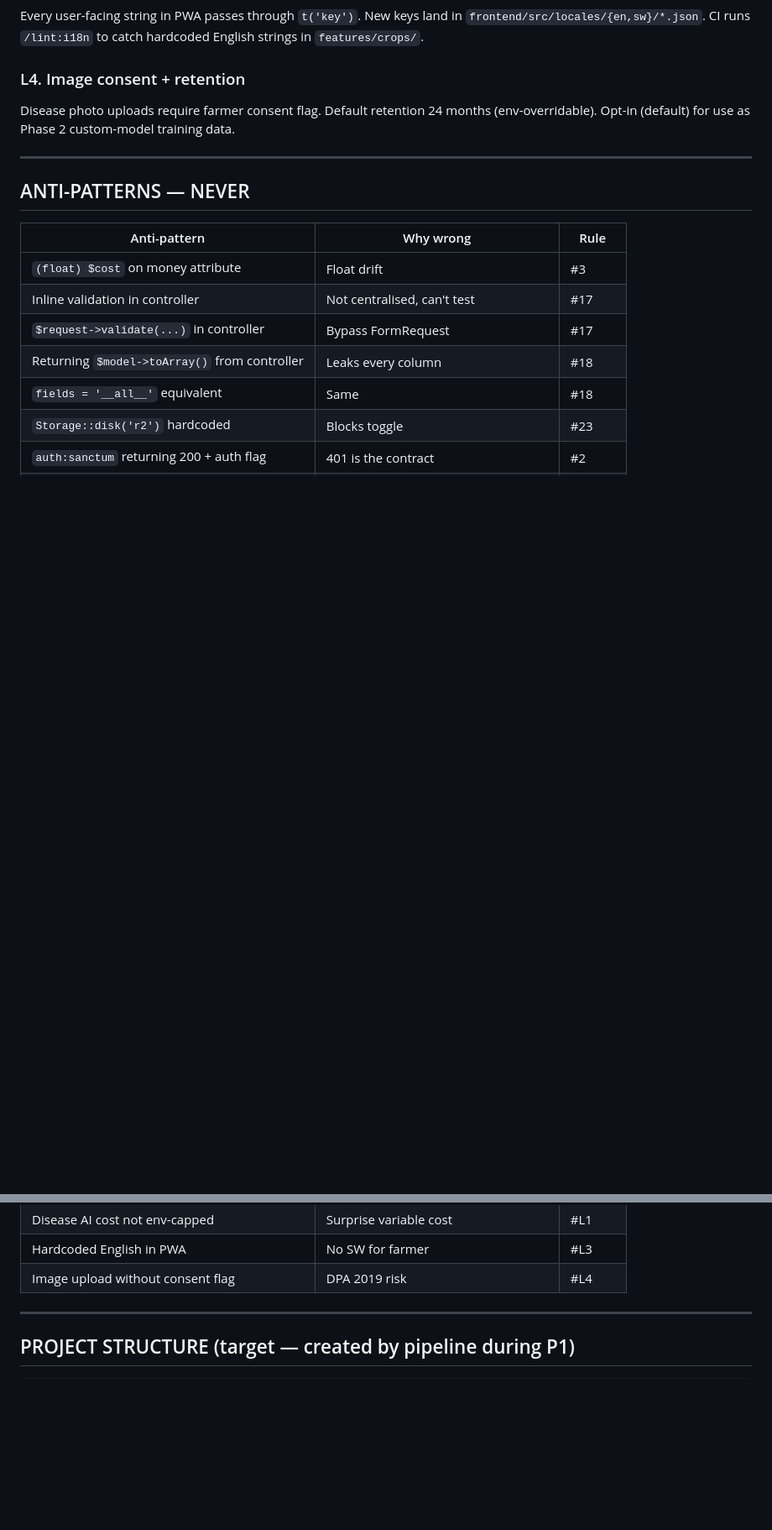
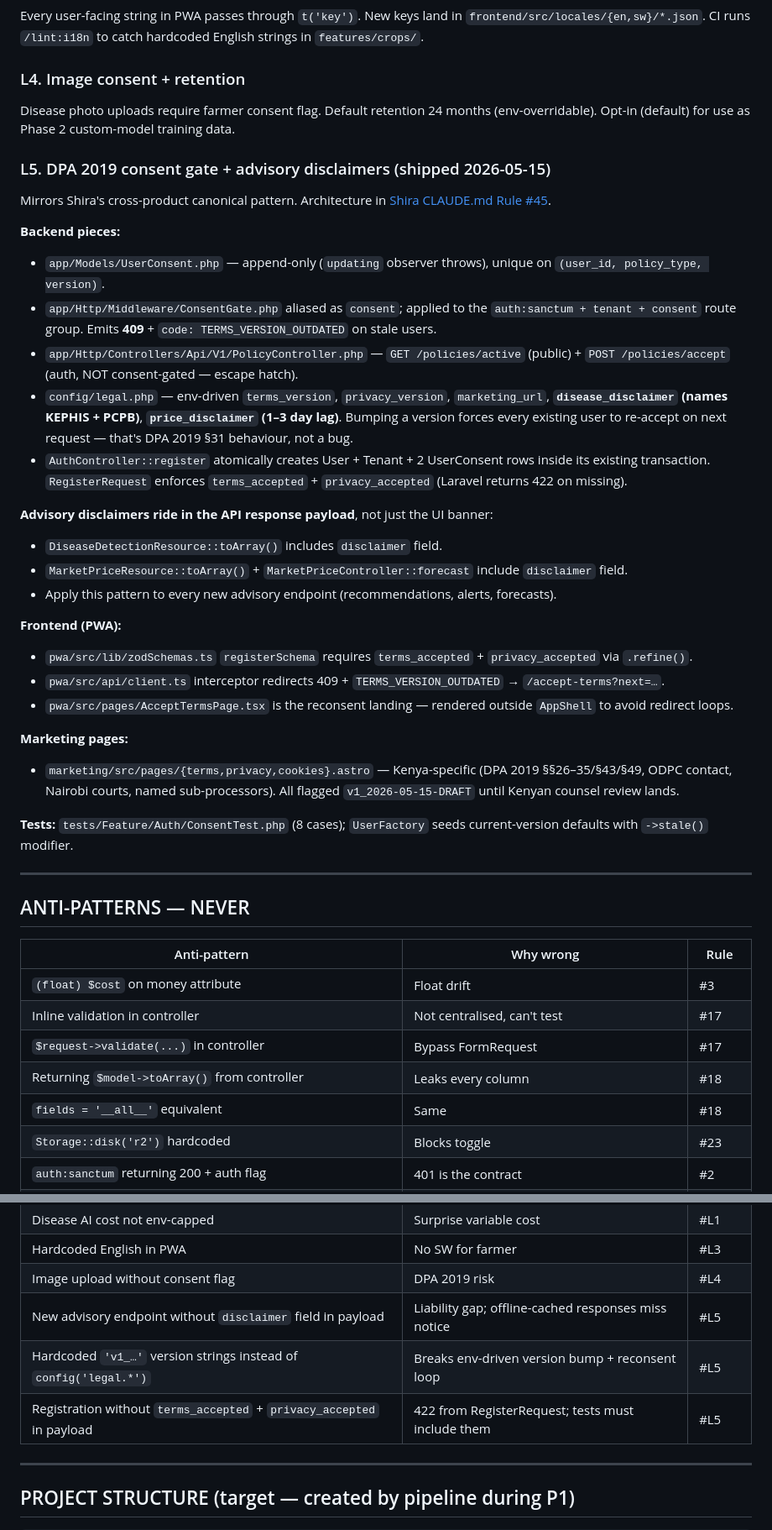
Before and after one commit to raskimrusua/panda, a Markdown page: CLAUDE.md, 2 parts joined by grey strips. Shown at 84% size. Rendered like a GitHub page; blank space fills up the shorter version.

Commit message:
docs(claude): document the DPA 2019 consent gate as Rule L5
Captures the pattern shipped in this branch so future sessions extend
it correctly. Cross-references Shira CLAUDE.md Rule #45 for the
cross-product canonical implementation. Adds 3 new anti-pattern rows.

Co-Authored-By: Claude Opus 4.7 (1M context) <noreply@anthropic.com>

```diff
--- a/CLAUDE.md
+++ b/CLAUDE.md
@@ -192,6 +192,31 @@ Every user-facing string in PWA passes through `t('key')`. New keys land in `fro
 ### L4. Image consent + retention
 Disease photo uploads require farmer consent flag. Default retention 24 months (env-overridable). Opt-in (default) for use as Phase 2 custom-model training data.
 
+### L5. DPA 2019 consent gate + advisory disclaimers (shipped 2026-05-15)
+Mirrors Shira's cross-product canonical pattern. Architecture in [Shira CLAUDE.md Rule #45](~/Desktop/farmcore/CLAUDE.md).
+
+**Backend pieces:**
+- `app/Models/UserConsent.php` — append-only (`updating` observer throws), unique on `(user_id, policy_type, version)`.
+- `app/Http/Middleware/ConsentGate.php` aliased as `consent`; applied to the `auth:sanctum + tenant + consent` route group. Emits **409** + `code: TERMS_VERSION_OUTDATED` on stale users.
+- `app/Http/Controllers/Api/V1/PolicyController.php` — `GET /policies/active` (public) + `POST /policies/accept` (auth, NOT consent-gated — escape hatch).
+- `config/legal.php` — env-driven `terms_version`, `privacy_version`, `marketing_url`, **`disease_disclaimer` (names KEPHIS + PCPB)**, **`price_disclaimer` (1–3 day lag)**. Bumping a version forces every existing user to re-accept on next request — that's DPA 2019 §31 behaviour, not a bug.
+- `AuthController::register` atomically creates User + Tenant + 2 UserConsent rows inside its existing transaction. `RegisterRequest` enforces `terms_accepted` + `privacy_accepted` (Laravel returns 422 on missing).
+
+**Advisory disclaimers ride in the API response payload**, not just the UI banner:
+- `DiseaseDetectionResource::toArray()` includes `disclaimer` field.
+- `MarketPriceResource::toArray()` + `MarketPriceController::forecast` include `disclaimer` field.
+- Apply this pattern to every new advisory endpoint (recommendations, alerts, forecasts).
+
+**Frontend (PWA):**
+- `pwa/src/lib/zodSchemas.ts` `registerSchema` requires `terms_accepted` + `privacy_accepted` via `.refine()`.
+- `pwa/src/api/client.ts` interceptor redirects 409 + `TERMS_VERSION_OUTDATED` → `/accept-terms?next=…`.
+- `pwa/src/pages/AcceptTermsPage.tsx` is the reconsent landing — rendered outside `AppShell` to avoid redirect loops.
+
+**Marketing pages:**
+- `marketing/src/pages/{terms,privacy,cookies}.astro` — Kenya-specific (DPA 2019 §§26–35/§43/§49, ODPC contact, Nairobi courts, named sub-processors). All flagged `v1_2026-05-15-DRAFT` until Kenyan counsel review lands.
+
+**Tests:** `tests/Feature/Auth/ConsentTest.php` (8 cases); `UserFactory` seeds current-version defaults with `->stale()` modifier.
+
 ---
 
 ## ANTI-PATTERNS — NEVER
@@ -212,6 +237,9 @@ Disease photo uploads require farmer consent flag. Default retention 24 months (
 | Disease AI cost not env-capped | Surprise variable cost | #L1 |
 | Hardcoded English in PWA | No SW for farmer | #L3 |
 | Image upload without consent flag | DPA 2019 risk | #L4 |
+| New advisory endpoint without `disclaimer` field in payload | Liability gap; offline-cached responses miss notice | #L5 |
+| Hardcoded `'v1_…'` version strings instead of `config('legal.*')` | Breaks env-driven version bump + reconsent loop | #L5 |
+| Registration without `terms_accepted` + `privacy_accepted` in payload | 422 from RegisterRequest; tests must include them | #L5 |
 
 ---
 
```
